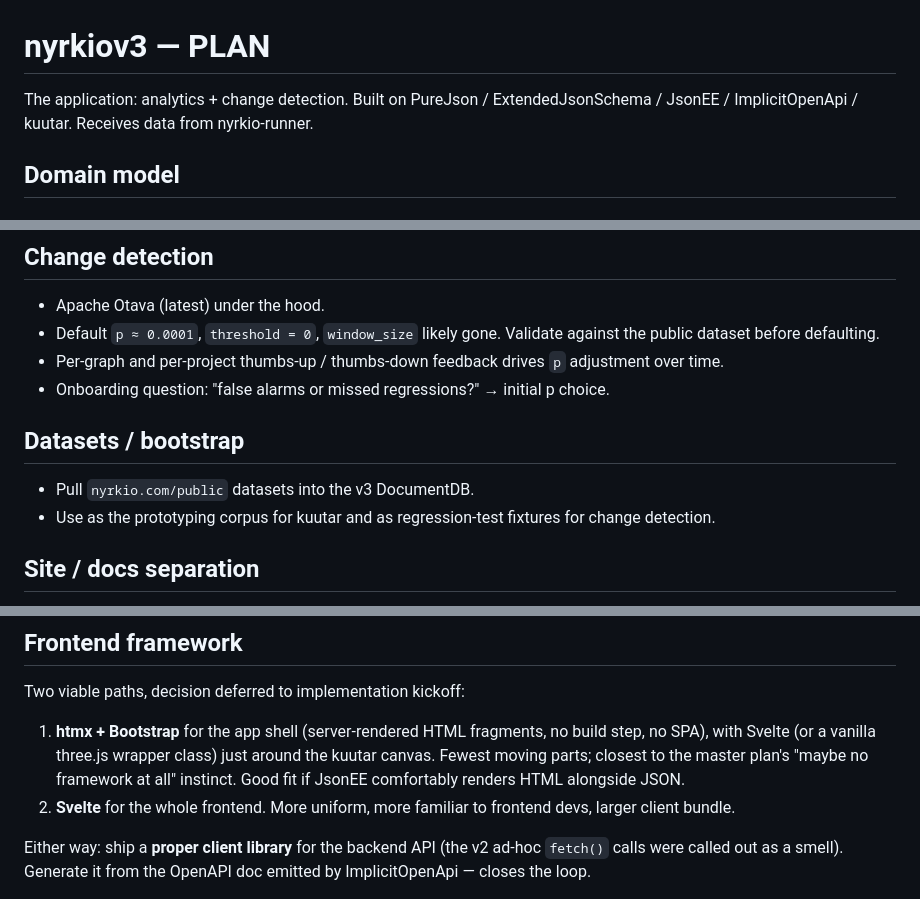
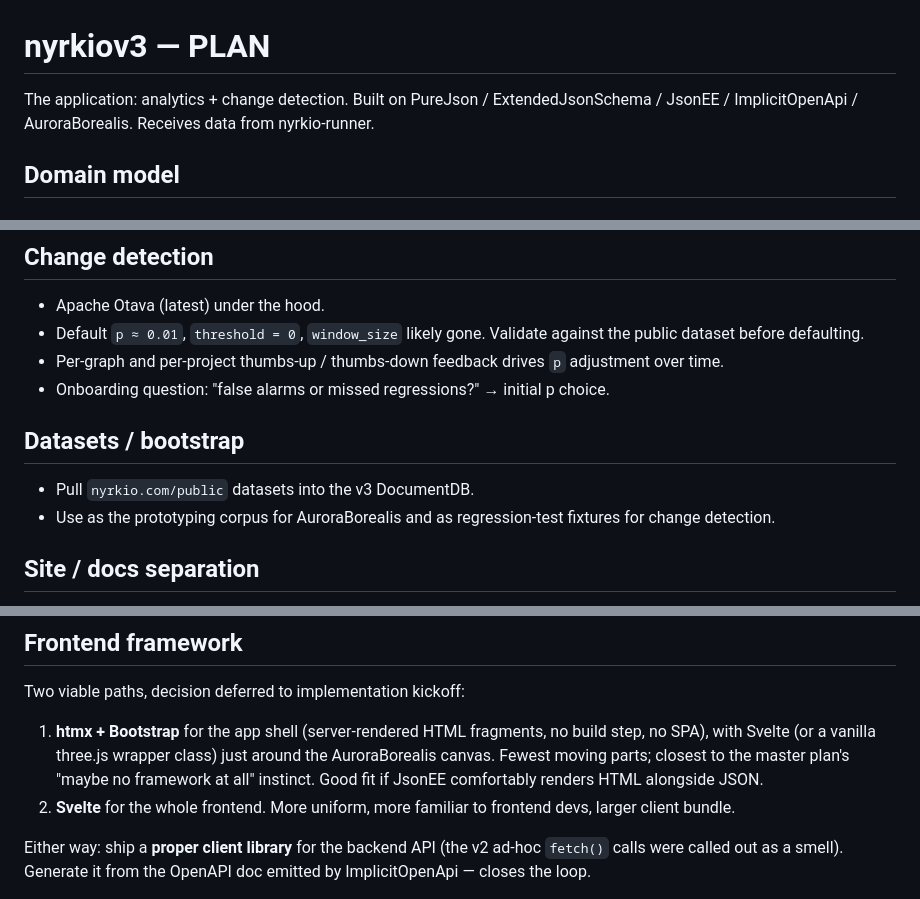
Before and after one commit to nyrkio/nyrkiov3, a Markdown page: PLAN.md, 3 parts joined by grey strips. Rendered like a GitHub page.

Commit message:
docs: rename kuutar → AuroraBorealis throughout PLAN.md
Co-Authored-By: Claude Sonnet 4.6 <noreply@anthropic.com>

```diff
--- a/PLAN.md
+++ b/PLAN.md
@@ -1,6 +1,6 @@
 # nyrkiov3 — PLAN
 
-The application: analytics + change detection. Built on PureJson / ExtendedJsonSchema / JsonEE / ImplicitOpenApi / kuutar. Receives data from nyrkio-runner.
+The application: analytics + change detection. Built on PureJson / ExtendedJsonSchema / JsonEE / ImplicitOpenApi / AuroraBorealis. Receives data from nyrkio-runner.
 
 ## Domain model
 
@@ -21,13 +21,13 @@ Result: master plan said this kills 2^4 complexity. Verify by listing every exis
 
 ## Change detection
 - Apache Otava (latest) under the hood.
-- Default `p ≈ 0.0001`, `threshold = 0`, `window_size` likely gone. Validate against the public dataset before defaulting.
+- Default `p ≈ 0.01`, `threshold = 0`, `window_size` likely gone. Validate against the public dataset before defaulting.
 - Per-graph and per-project thumbs-up / thumbs-down feedback drives `p` adjustment over time.
 - Onboarding question: "false alarms or missed regressions?" → initial p choice.
 
 ## Datasets / bootstrap
 - Pull `nyrkio.com/public` datasets into the v3 DocumentDB.
-- Use as the prototyping corpus for kuutar and as regression-test fixtures for change detection.
+- Use as the prototyping corpus for AuroraBorealis and as regression-test fixtures for change detection.
 
 ## Site / docs separation
 - Marketing/docs site is **separate** from the app.
@@ -51,7 +51,7 @@ Recommend FerretDB for v1 (operational maturity), with the PureJson DocumentDB a
 ## Frontend framework
 Two viable paths, decision deferred to implementation kickoff:
 
-1. **htmx + Bootstrap** for the app shell (server-rendered HTML fragments, no build step, no SPA), with Svelte (or a vanilla three.js wrapper class) just around the kuutar canvas. Fewest moving parts; closest to the master plan's "maybe no framework at all" instinct. Good fit if JsonEE comfortably renders HTML alongside JSON.
+1. **htmx + Bootstrap** for the app shell (server-rendered HTML fragments, no build step, no SPA), with Svelte (or a vanilla three.js wrapper class) just around the AuroraBorealis canvas. Fewest moving parts; closest to the master plan's "maybe no framework at all" instinct. Good fit if JsonEE comfortably renders HTML alongside JSON.
 2. **Svelte** for the whole frontend. More uniform, more familiar to frontend devs, larger client bundle.
 
 Either way: ship a **proper client library** for the backend API (the v2 ad-hoc `fetch()` calls were called out as a smell). Generate it from the OpenAPI doc emitted by ImplicitOpenApi — closes the loop.
```
